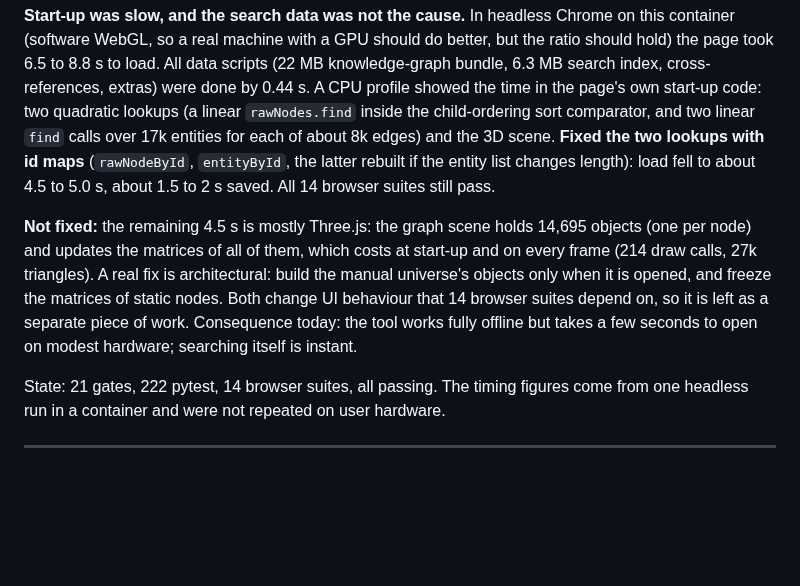
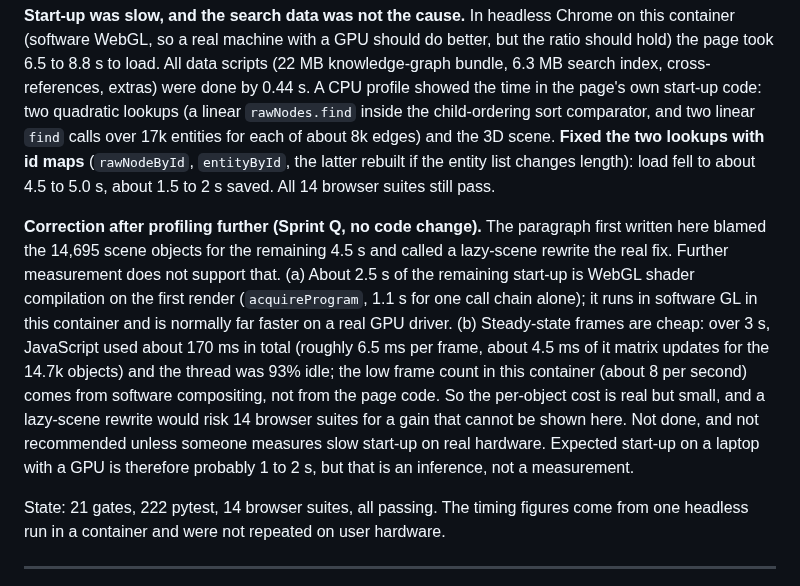
Before and after one commit to RohitBopche/RDSO-Drawings, a Markdown page: docs/PROJECT_MASTER.md, the part around the change. Drawn GitHub-style; blank space fills up the shorter version.

Commit message:
Sprint Q: profile start-up and frame cost, correct the Sprint P attribution
Co-Authored-By: Claude Sonnet 5.5 <noreply@anthropic.com>
Claude-Session: https://claude.ai/code/session_01JtLr99ysYJER6XffNMGymF

```diff
--- a/docs/PROJECT_MASTER.md
+++ b/docs/PROJECT_MASTER.md
@@ -1990,7 +1990,7 @@ Measured what an engineer's machine would feel, because nothing so far had timed
 
 **Start-up was slow, and the search data was not the cause.** In headless Chrome on this container (software WebGL, so a real machine with a GPU should do better, but the ratio should hold) the page took 6.5 to 8.8 s to load. All data scripts (22 MB knowledge-graph bundle, 6.3 MB search index, cross-references, extras) were done by 0.44 s. A CPU profile showed the time in the page's own start-up code: two quadratic lookups (a linear `rawNodes.find` inside the child-ordering sort comparator, and two linear `find` calls over 17k entities for each of about 8k edges) and the 3D scene. **Fixed the two lookups with id maps** (`rawNodeById`, `entityById`, the latter rebuilt if the entity list changes length): load fell to about 4.5 to 5.0 s, about 1.5 to 2 s saved. All 14 browser suites still pass.
 
-**Not fixed:** the remaining 4.5 s is mostly Three.js: the graph scene holds 14,695 objects (one per node) and updates the matrices of all of them, which costs at start-up and on every frame (214 draw calls, 27k triangles). A real fix is architectural: build the manual universe's objects only when it is opened, and freeze the matrices of static nodes. Both change UI behaviour that 14 browser suites depend on, so it is left as a separate piece of work. Consequence today: the tool works fully offline but takes a few seconds to open on modest hardware; searching itself is instant.
+**Correction after profiling further (Sprint Q, no code change).** The paragraph first written here blamed the 14,695 scene objects for the remaining 4.5 s and called a lazy-scene rewrite the real fix. Further measurement does not support that. (a) About 2.5 s of the remaining start-up is WebGL shader compilation on the first render (`acquireProgram`, 1.1 s for one call chain alone); it runs in software GL in this container and is normally far faster on a real GPU driver. (b) Steady-state frames are cheap: over 3 s, JavaScript used about 170 ms in total (roughly 6.5 ms per frame, about 4.5 ms of it matrix updates for the 14.7k objects) and the thread was 93% idle; the low frame count in this container (about 8 per second) comes from software compositing, not from the page code. So the per-object cost is real but small, and a lazy-scene rewrite would risk 14 browser suites for a gain that cannot be shown here. Not done, and not recommended unless someone measures slow start-up on real hardware. Expected start-up on a laptop with a GPU is therefore probably 1 to 2 s, but that is an inference, not a measurement.
 
 State: 21 gates, 222 pytest, 14 browser suites, all passing. The timing figures come from one headless run in a container and were not repeated on user hardware.
 
```
